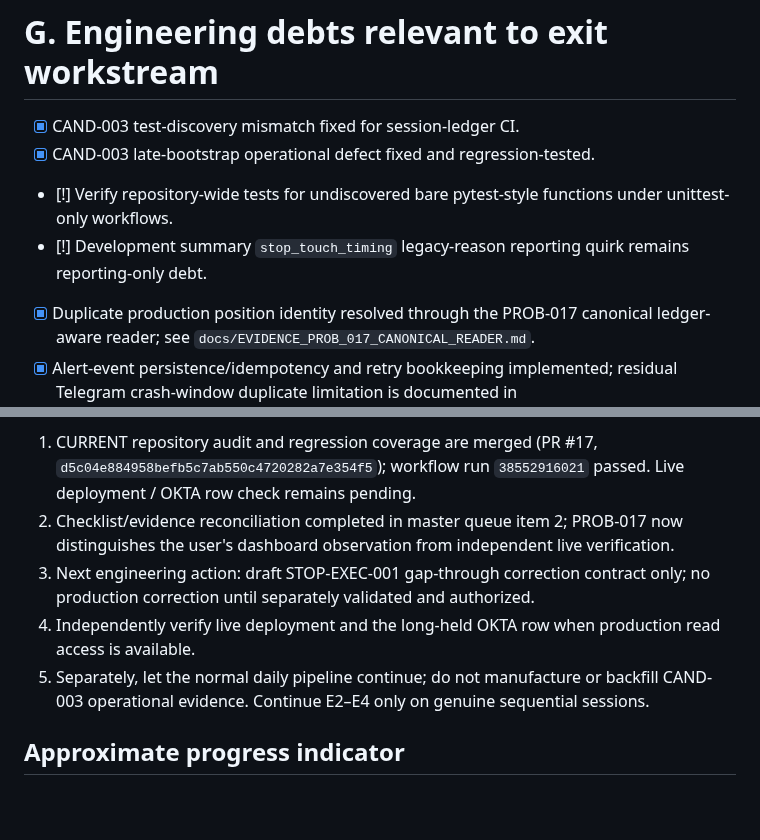
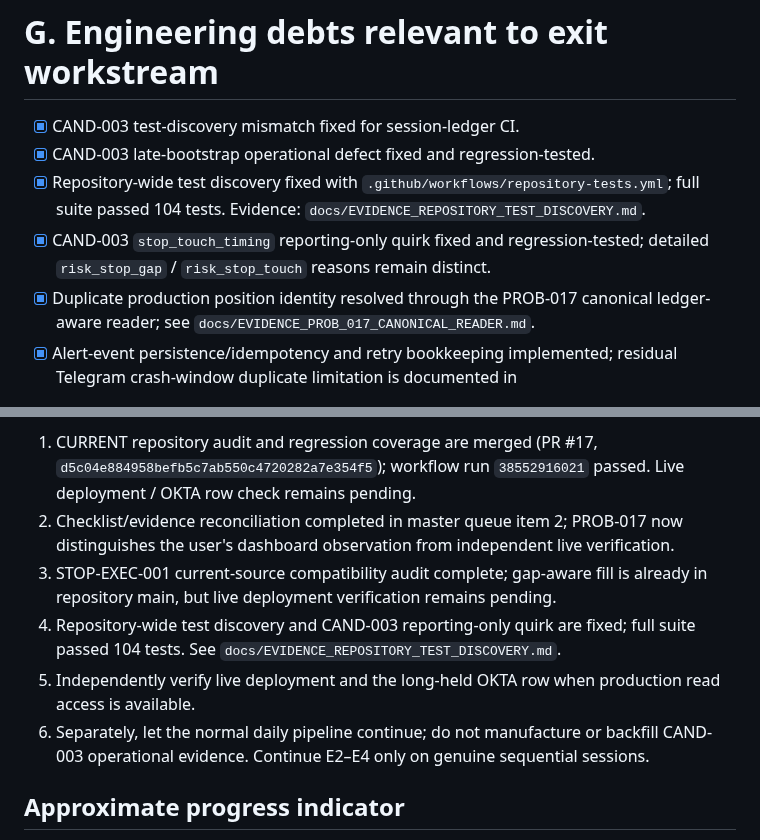
Before and after one commit to azharmz/ussy-trendfoll, a Markdown page: docs/EXIT_WORKSTREAM_PROGRESS_CHECKLIST.md, 2 parts joined by grey strips. Drawn GitHub-style; blank space fills up the shorter version.

Commit message:
docs: close test discovery and reporting debt

```diff
--- a/docs/EXIT_WORKSTREAM_PROGRESS_CHECKLIST.md
+++ b/docs/EXIT_WORKSTREAM_PROGRESS_CHECKLIST.md
@@ -175,8 +175,8 @@ This is the **PRIMARY EXIT WORKSTREAM**. Do not start a new exit candidate while
 
 - [x] CAND-003 test-discovery mismatch fixed for session-ledger CI.
 - [x] CAND-003 late-bootstrap operational defect fixed and regression-tested.
-- [!] Verify repository-wide tests for undiscovered bare pytest-style functions under unittest-only workflows.
-- [!] Development summary `stop_touch_timing` legacy-reason reporting quirk remains reporting-only debt.
+- [x] Repository-wide test discovery fixed with `.github/workflows/repository-tests.yml`; full suite passed 104 tests. Evidence: `docs/EVIDENCE_REPOSITORY_TEST_DISCOVERY.md`.
+- [x] CAND-003 `stop_touch_timing` reporting-only quirk fixed and regression-tested; detailed `risk_stop_gap` / `risk_stop_touch` reasons remain distinct.
 - [x] Duplicate production position identity resolved through the PROB-017 canonical ledger-aware reader; see `docs/EVIDENCE_PROB_017_CANONICAL_READER.md`.
 - [x] Alert-event persistence/idempotency and retry bookkeeping implemented; residual Telegram crash-window duplicate limitation is documented in `docs/EVIDENCE_PROB_003_004.md`.
 - [x] PROB-005 READY identity/mapping guard closed; see `docs/EVIDENCE_PROB_005.md`.
@@ -211,9 +211,10 @@ Blocked until Section E has sufficient locked operational evidence. Current auth
 
 1. CURRENT repository audit and regression coverage are merged (PR #17, `d5c04e884958befb5c7ab550c4720282a7e354f5`); workflow run `38552916021` passed. Live deployment / OKTA row check remains pending.
 2. Checklist/evidence reconciliation completed in master queue item 2; PROB-017 now distinguishes the user's dashboard observation from independent live verification.
-3. Next engineering action: draft STOP-EXEC-001 gap-through correction contract only; no production correction until separately validated and authorized.
-4. Independently verify live deployment and the long-held OKTA row when production read access is available.
-5. Separately, let the normal daily pipeline continue; do not manufacture or backfill CAND-003 operational evidence. Continue E2–E4 only on genuine sequential sessions.
+3. STOP-EXEC-001 current-source compatibility audit complete; gap-aware fill is already in repository main, but live deployment verification remains pending.
+4. Repository-wide test discovery and CAND-003 reporting-only quirk are fixed; full suite passed 104 tests. See `docs/EVIDENCE_REPOSITORY_TEST_DISCOVERY.md`.
+5. Independently verify live deployment and the long-held OKTA row when production read access is available.
+6. Separately, let the normal daily pipeline continue; do not manufacture or backfill CAND-003 operational evidence. Continue E2–E4 only on genuine sequential sessions.
 
 ## Approximate progress indicator
 
```
